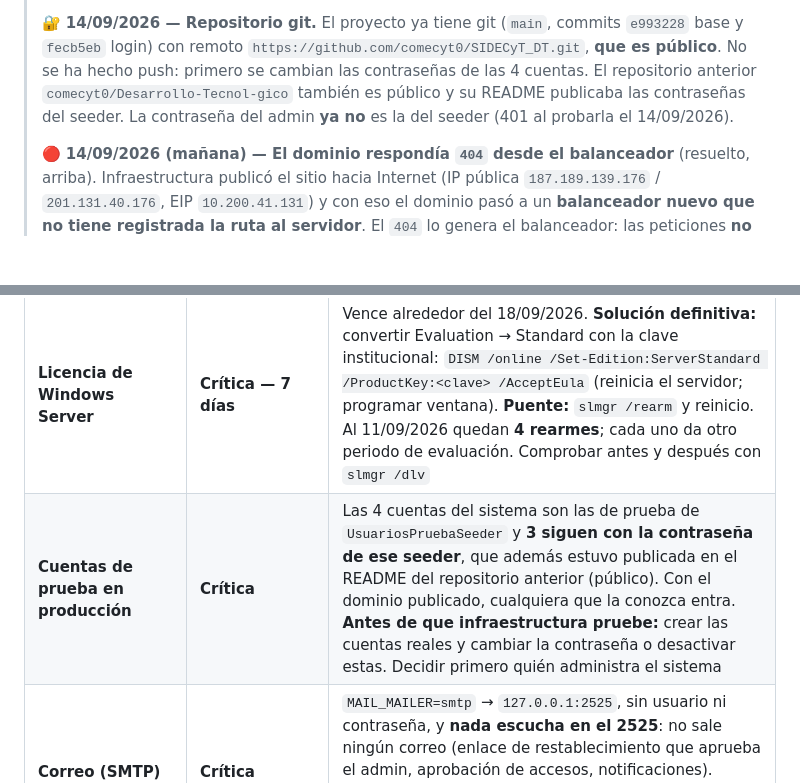
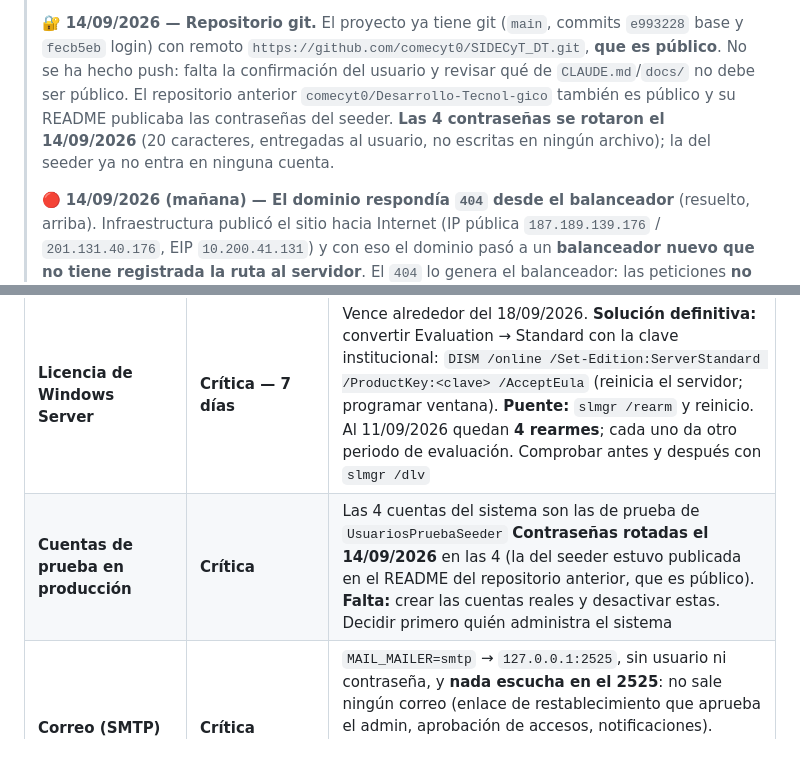
Before and after one commit to comecyt0/SIDECyT_DT, a Markdown page: docs/ESTADO_ACTUAL.md, 2 parts joined by grey strips. Rendered like a GitHub page; blank space fills up the shorter version.

```diff
--- a/docs/ESTADO_ACTUAL.md
+++ b/docs/ESTADO_ACTUAL.md
@@ -13,9 +13,10 @@
 >
 > 🔐 **14/09/2026 — Repositorio git.** El proyecto ya tiene git (`main`, commits `e993228` base y
 > `fecb5eb` login) con remoto `https://github.com/comecyt0/SIDECyT_DT.git`, **que es público**. No se
-> ha hecho push: primero se cambian las contraseñas de las 4 cuentas. El repositorio anterior
-> `comecyt0/Desarrollo-Tecnol-gico` también es público y su README publicaba las contraseñas del seeder.
-> La contraseña del admin **ya no** es la del seeder (401 al probarla el 14/09/2026).
+> ha hecho push: falta la confirmación del usuario y revisar qué de `CLAUDE.md`/`docs/` no debe ser
+> público. El repositorio anterior `comecyt0/Desarrollo-Tecnol-gico` también es público y su README
+> publicaba las contraseñas del seeder. **Las 4 contraseñas se rotaron el 14/09/2026** (20 caracteres,
+> entregadas al usuario, no escritas en ningún archivo); la del seeder ya no entra en ninguna cuenta.
 >
 > 🔴 **14/09/2026 (mañana) — El dominio respondía `404` desde el balanceador** (resuelto, arriba). Infraestructura publicó el sitio
 > hacia Internet (IP pública `187.189.139.176` / `201.131.40.176`, EIP `10.200.41.131`) y con eso el
@@ -202,7 +203,7 @@ Revisión de solo lectura hecha al cerrar la sesión. **No se cambió nada.** Lo
 | Ítem | Prioridad | Acción requerida |
 |---|---|---|
 | **Licencia de Windows Server** | **Crítica — 7 días** | Vence alrededor del 18/09/2026. **Solución definitiva:** convertir Evaluation → Standard con la clave institucional: `DISM /online /Set-Edition:ServerStandard /ProductKey:<clave> /AcceptEula` (reinicia el servidor; programar ventana). **Puente:** `slmgr /rearm` y reinicio. Al 11/09/2026 quedan **4 rearmes**; cada uno da otro periodo de evaluación. Comprobar antes y después con `slmgr /dlv` |
-| **Cuentas de prueba en producción** | **Crítica** | Las 4 cuentas del sistema son las de prueba de `UsuariosPruebaSeeder` y **3 siguen con la contraseña de ese seeder**, que además estuvo publicada en el README del repositorio anterior (público). Con el dominio publicado, cualquiera que la conozca entra. **Antes de que infraestructura pruebe:** crear las cuentas reales y cambiar la contraseña o desactivar estas. Decidir primero quién administra el sistema |
+| **Cuentas de prueba en producción** | **Crítica** | Las 4 cuentas del sistema son las de prueba de `UsuariosPruebaSeeder` **Contraseñas rotadas el 14/09/2026** en las 4 (la del seeder estuvo publicada en el README del repositorio anterior, que es público). **Falta:** crear las cuentas reales y desactivar estas. Decidir primero quién administra el sistema |
 | **Correo (SMTP)** | **Crítica** | `MAIL_MAILER=smtp` → `127.0.0.1:2525`, sin usuario ni contraseña, y **nada escucha en el 2525**: no sale ningún correo (enlace de restablecimiento que aprueba el admin, aprobación de accesos, notificaciones). Faltan los datos del SMTP institucional (`MAIL_HOST`, `MAIL_PORT`, `MAIL_USERNAME`, `MAIL_PASSWORD`, `MAIL_ENCRYPTION`) |
 | **Ruta del balanceador nuevo** | **Crítica — el sitio no se ve por el dominio.** En espera de infraestructura | El VIP `10.200.41.131` (el que resuelve desde la publicación externa del 14/09/2026) devuelve `404`: no tiene registrada la entrega hacia `10.250.36.241:80`. **Solo lo puede hacer infraestructura; correo enviado el 14/09/2026.** Al responder: correr `VerificarDominio.ps1`, y si el origen **no** está en `100.64.0.0/10`, ajustar **el mismo día** las 5 apariciones del patrón en `web.config` (en dos formas distintas) y `TRUSTED_PROXIES` **juntas**, o habrá bucle de redirección. [DOMINIO_BALANCEADOR.md §12 y §9](DOMINIO_BALANCEADOR.md) · `Desktop\ADEM\_v5_publicacion_sep14\LEEME.md` |
 | **Confirmaciones de infraestructura** | Alta | Rango de IPs del balanceador, HTTP→HTTPS en el balanceador, health check, 50 MB, timeouts. Incorporadas al correo del 14/09 (`_v5_publicacion_sep14\`); el original sigue en `Desktop\ADEM\_v4_dominio_sep11\`. [DOMINIO_BALANCEADOR.md §8](DOMINIO_BALANCEADOR.md#8-qué-necesita-hacer-o-confirmar-infraestructura) |
```
Also changed, not shown: CLAUDE.md (+2 -1 lines).
